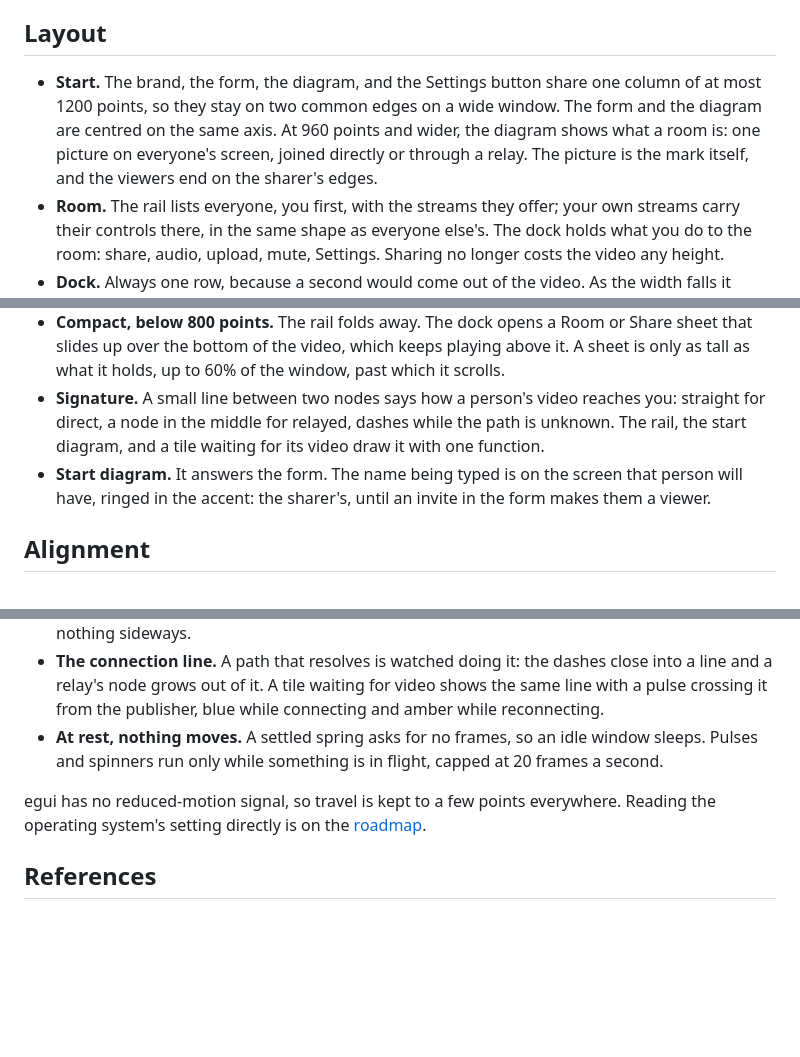
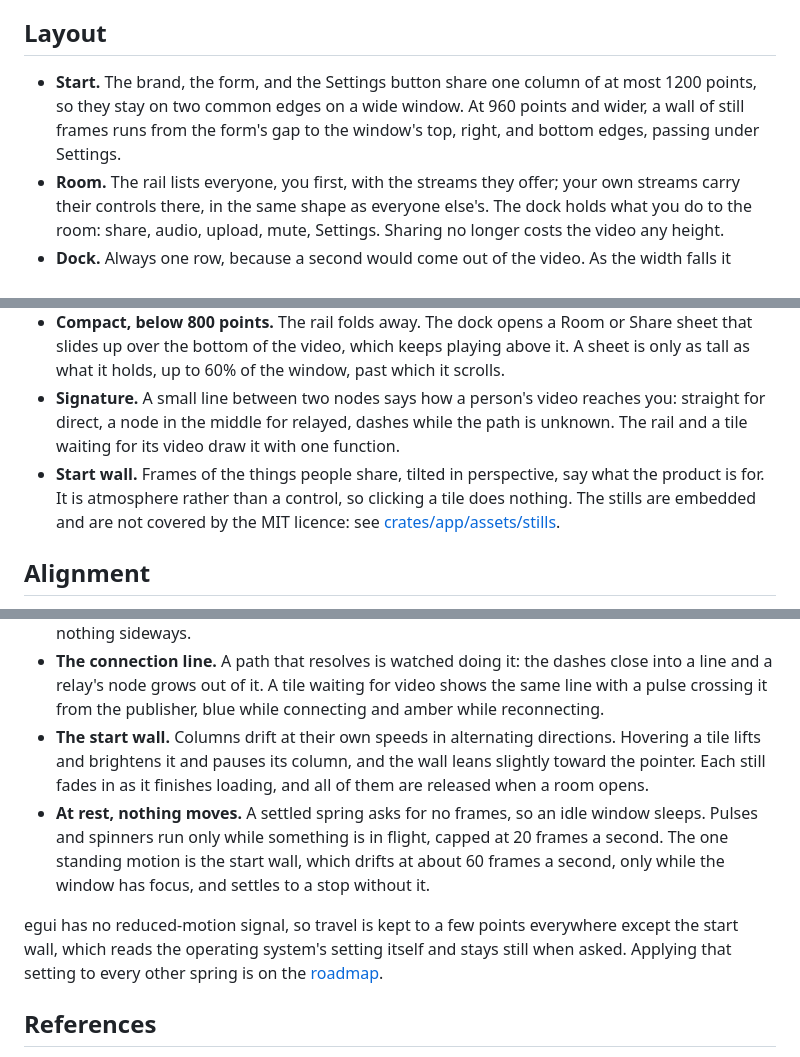
Before and after one commit to gtkacz/openstream, a Markdown page: DESIGN.md, 3 parts joined by grey strips. Rendered like a GitHub page; blank space fills up the shorter version.

Commit message:
docs: describe the start screen's wall and its motion rules

```diff
--- a/DESIGN.md
+++ b/DESIGN.md
@@ -46,11 +47,9 @@ the S. Files and how to regenerate them: [crates/app/assets/icon](crates/app/ass
 
 ## Layout
 
-- **Start.** The brand, the form, the diagram, and the Settings button share one column of at most
-  1200 points, so they stay on two common edges on a wide window. The form and the diagram are
-  centred on the same axis. At 960 points and wider, the diagram shows what a room is: one picture on
-  everyone's screen, joined directly or through a relay. The picture is the mark itself, and the
-  viewers end on the sharer's edges.
+- **Start.** The brand, the form, and the Settings button share one column of at most 1200 points, so
+  they stay on two common edges on a wide window. At 960 points and wider, a wall of still frames
+  runs from the form's gap to the window's top, right, and bottom edges, passing under Settings.
 - **Room.** The rail lists everyone, you first, with the streams they offer; your own streams carry
   their controls there, in the same shape as everyone else's. The dock holds what you do to the
   room: share, audio, upload, mute, Settings. Sharing no longer costs the video any height.
@@ -79,10 +78,11 @@ the S. Files and how to regenerate them: [crates/app/assets/icon](crates/app/ass
   slides up over the bottom of the video, which keeps playing above it. A sheet is only as tall as
   what it holds, up to 60% of the window, past which it scrolls.
 - **Signature.** A small line between two nodes says how a person's video reaches you: straight for
-  direct, a node in the middle for relayed, dashes while the path is unknown. The rail, the start
-  diagram, and a tile waiting for its video draw it with one function.
-- **Start diagram.** It answers the form. The name being typed is on the screen that person will
-  have, ringed in the accent: the sharer's, until an invite in the form makes them a viewer.
+  direct, a node in the middle for relayed, dashes while the path is unknown. The rail and a tile
+  waiting for its video draw it with one function.
+- **Start wall.** Frames of the things people share, tilted in perspective, say what the product is
+  for. It is atmosphere rather than a control, so clicking a tile does nothing. The stills are embedded
+  and are not covered by the MIT licence: see [crates/app/assets/stills](crates/app/assets/stills/README.md).
 
 ## Alignment
 
@@ -133,11 +133,17 @@ thrown. No input is ever locked out for an animation to finish.
 - **The connection line.** A path that resolves is watched doing it: the dashes close into a line and
   a relay's node grows out of it. A tile waiting for video shows the same line with a pulse crossing
   it from the publisher, blue while connecting and amber while reconnecting.
+- **The start wall.** Columns drift at their own speeds in alternating directions. Hovering a tile
+  lifts and brightens it and pauses its column, and the wall leans slightly toward the pointer. Each
+  still fades in as it finishes loading, and all of them are released when a room opens.
 - **At rest, nothing moves.** A settled spring asks for no frames, so an idle window sleeps. Pulses
-  and spinners run only while something is in flight, capped at 20 frames a second.
+  and spinners run only while something is in flight, capped at 20 frames a second. The one standing
+  motion is the start wall, which drifts at about 60 frames a second, only while the window has
+  focus, and settles to a stop without it.
 
-egui has no reduced-motion signal, so travel is kept to a few points everywhere. Reading the
-operating system's setting directly is on the [roadmap](docs/ROADMAP.md).
+egui has no reduced-motion signal, so travel is kept to a few points everywhere except the start wall,
+which reads the operating system's setting itself and stays still when asked. Applying that setting
+to every other spring is on the [roadmap](docs/ROADMAP.md).
 
 ## References
 
```
Also changed, not shown: other parts of DESIGN.md (+2 -1 lines), docs/ROADMAP.md (+6 -4 lines).
